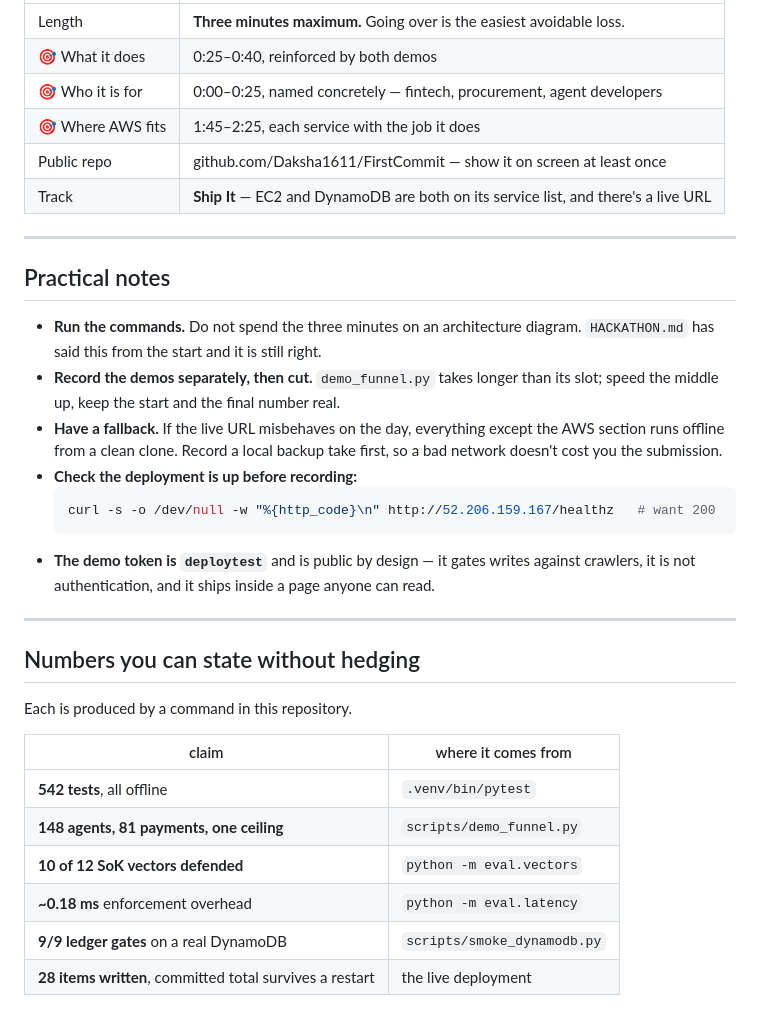
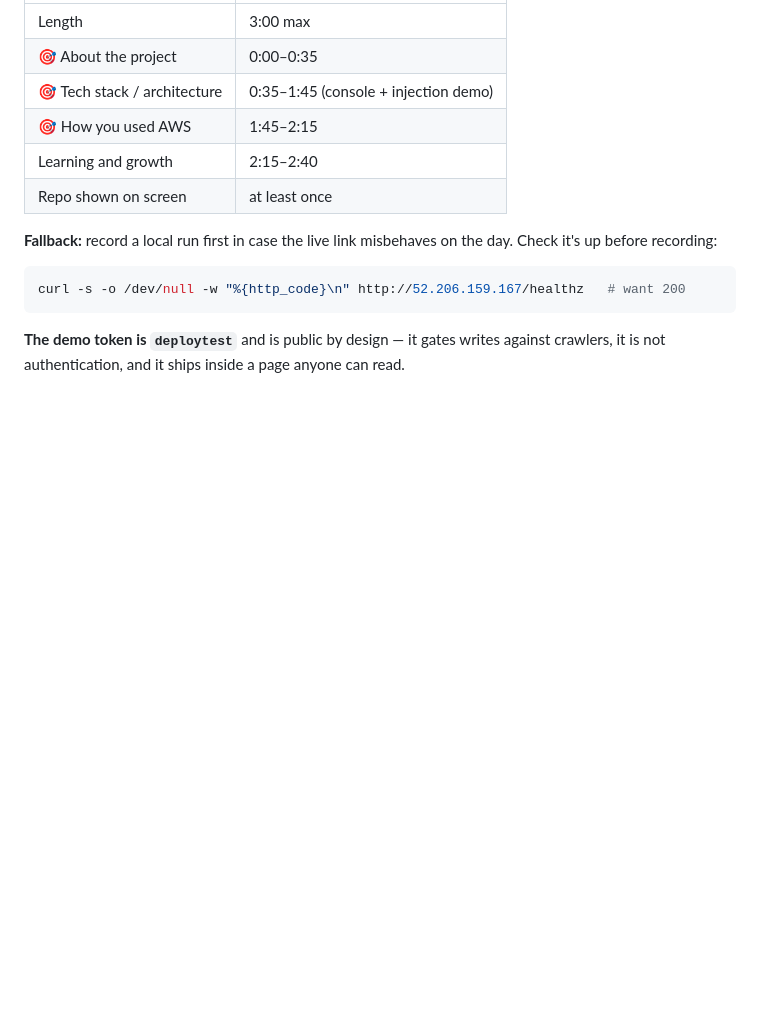
Before and after one commit to Daksha1611/AWS_, a Markdown page: pitch.md, the part around one of its changes. GitHub-like rendering; blank space fills up the shorter version.

````diff
--- a/pitch.md
+++ b/pitch.md
@@ -191,43 +137,19 @@ we got wrong first."*
 
 | | |
 |---|---|
-| Length | **Three minutes maximum.** Going over is the easiest avoidable loss. |
-| 🎯 What it does | 0:25–0:40, reinforced by both demos |
-| 🎯 Who it is for | 0:00–0:25, named concretely — fintech, procurement, agent developers |
-| 🎯 Where AWS fits | 1:45–2:25, each service with the job it does |
-| Public repo | github.com/Daksha1611/FirstCommit — show it on screen at least once |
-| Track | **Ship It** — EC2 and DynamoDB are both on its service list, and there's a live URL |
+| Length | 3:00 max |
+| 🎯 About the project | 0:00–0:35 |
+| 🎯 Tech stack / architecture | 0:35–1:45 (console + injection demo) |
+| 🎯 How you used AWS | 1:45–2:15 |
+| Learning and growth | 2:15–2:40 |
+| Repo shown on screen | at least once |
 
----
+**Fallback:** record a local run first in case the live link misbehaves on
+the day. Check it's up before recording:
+```bash
+curl -s -o /dev/null -w "%{http_code}\n" http://52.206.159.167/healthz   # want 200
+```
 
-## Practical notes
-
-- **Run the commands.** Do not spend the three minutes on an architecture
-  diagram. `HACKATHON.md` has said this from the start and it is still right.
-- **Record the demos separately, then cut.** `demo_funnel.py` takes longer than
-  its slot; speed the middle up, keep the start and the final number real.
-- **Have a fallback.** If the live URL misbehaves on the day, everything except
-  the AWS section runs offline from a clean clone. Record a local backup take
-  first, so a bad network doesn't cost you the submission.
-- **Check the deployment is up before recording:**
-  ```bash
-  curl -s -o /dev/null -w "%{http_code}\n" http://52.206.159.167/healthz   # want 200
-  ```
-- **The demo token is `deploytest`** and is public by design — it gates writes
-  against crawlers, it is not authentication, and it ships inside a page anyone
-  can read.
-
----
-
-## Numbers you can state without hedging
-
-Each is produced by a command in this repository.
-
-| claim | where it comes from |
-|---|---|
-| **542 tests**, all offline | `.venv/bin/pytest` |
-| **148 agents, 81 payments, one ceiling** | `scripts/demo_funnel.py` |
-| **10 of 12 SoK vectors defended** | `python -m eval.vectors` |
-| **~0.18 ms** enforcement overhead | `python -m eval.latency` |
-| **9/9 ledger gates** on a real DynamoDB | `scripts/smoke_dynamodb.py` |
-| **28 items written**, committed total survives a restart | the live deployment |
+**The demo token is `deploytest`** and is public by design — it gates writes
+against crawlers, it is not authentication, and it ships inside a page anyone
+can read.
````
Also changed, not shown: other parts of pitch.md (+88 -142 lines).
